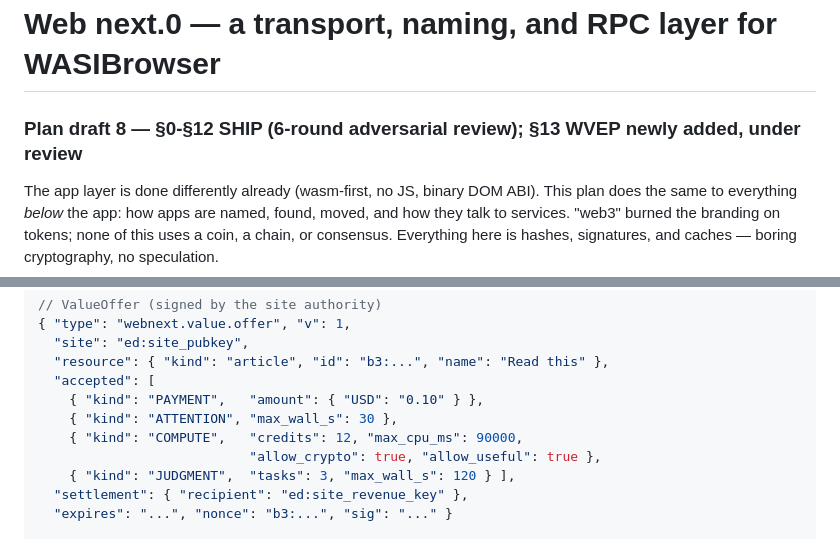
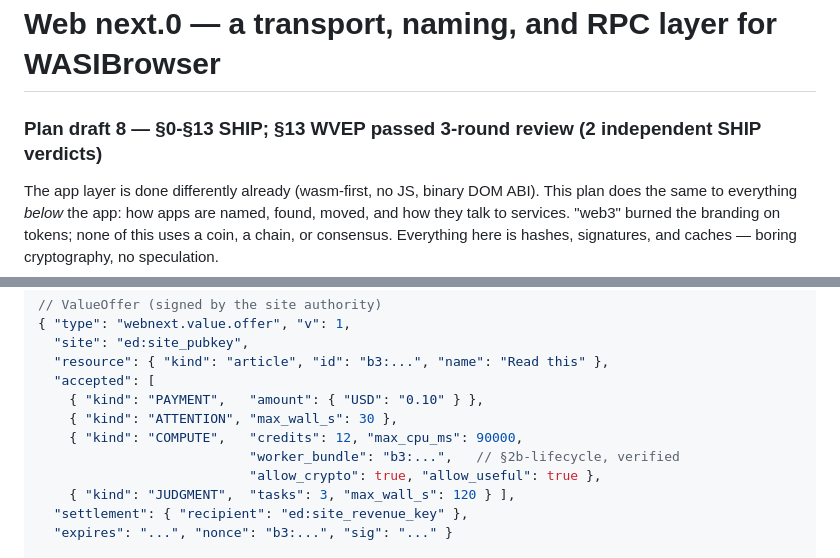
Before and after one commit to monstercameron/WASIBrowser, a Markdown page: plan-webnext.md, 2 parts joined by grey strips. Drawn GitHub-style.

Commit message:
plan-webnext: §13 WVEP SHIP-confirmed (3 rounds, 2 independent SHIPs)
Confirmation review independently traced the compute-worker end to end
(no sandbox escape / ambient network / cryptojacking / DDoS / tracking),
verified the no-payout-leg + identity-vs-IP distinctions are sound, and
found §13 deeply cross-wired into §1/§2/§4a/§5/§10/§11/§8, not bolted on.
Applied its one optional nit: COMPUTE ValueOffer now shows worker_bundle:b3:.

Scorecard monetization 5 -> 6 (WVEP is a full value-exchange protocol,
adversarially validated; still rails/broker-bootstrap gated, honestly not 10).
Draft header updated: §0-§13 SHIP.

WVEP loop outcome: ITERATE(1blk+3maj+3min) -> SHIP -> SHIP-confirmed.

Co-Authored-By: Claude Fable 5 <noreply@anthropic.com>

```diff
--- a/plan-webnext.md
+++ b/plan-webnext.md
@@ -1,5 +1,5 @@
 # Web next.0 — a transport, naming, and RPC layer for WASIBrowser
-### Plan draft 8 — §0-§12 SHIP (6-round adversarial review); §13 WVEP newly added, under review
+### Plan draft 8 — §0-§13 SHIP; §13 WVEP passed 3-round review (2 independent SHIP verdicts)
 
 The app layer is done differently already (wasm-first, no JS, binary DOM ABI).
 This plan does the same to everything *below* the app: how apps are named,
@@ -1711,6 +1711,7 @@ workers, host-mediated, receipted.
     { "kind": "PAYMENT",   "amount": { "USD": "0.10" } },
     { "kind": "ATTENTION", "max_wall_s": 30 },
     { "kind": "COMPUTE",   "credits": 12, "max_cpu_ms": 90000,
+                           "worker_bundle": "b3:...",   // §2b-lifecycle, verified
                            "allow_crypto": true, "allow_useful": true },
     { "kind": "JUDGMENT",  "tasks": 3, "max_wall_s": 120 } ],
   "settlement": { "recipient": "ed:site_revenue_key" },
```
Also changed, not shown: web20-scorecard.md (+1 -1 lines).
